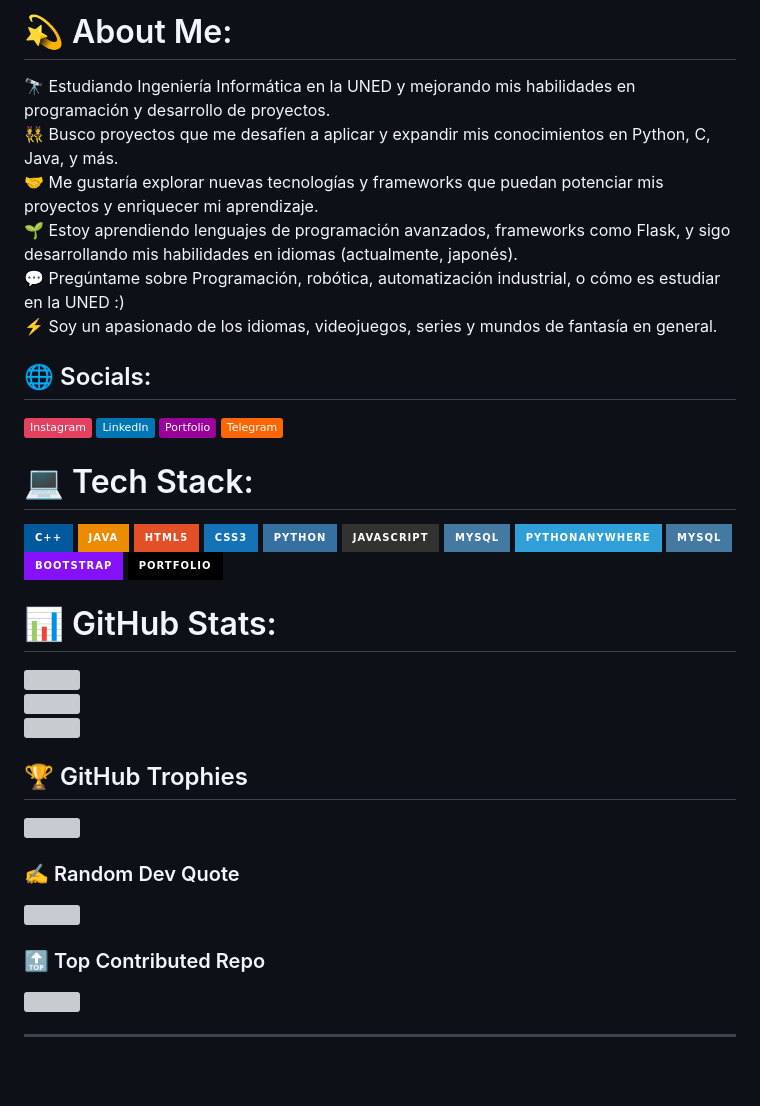
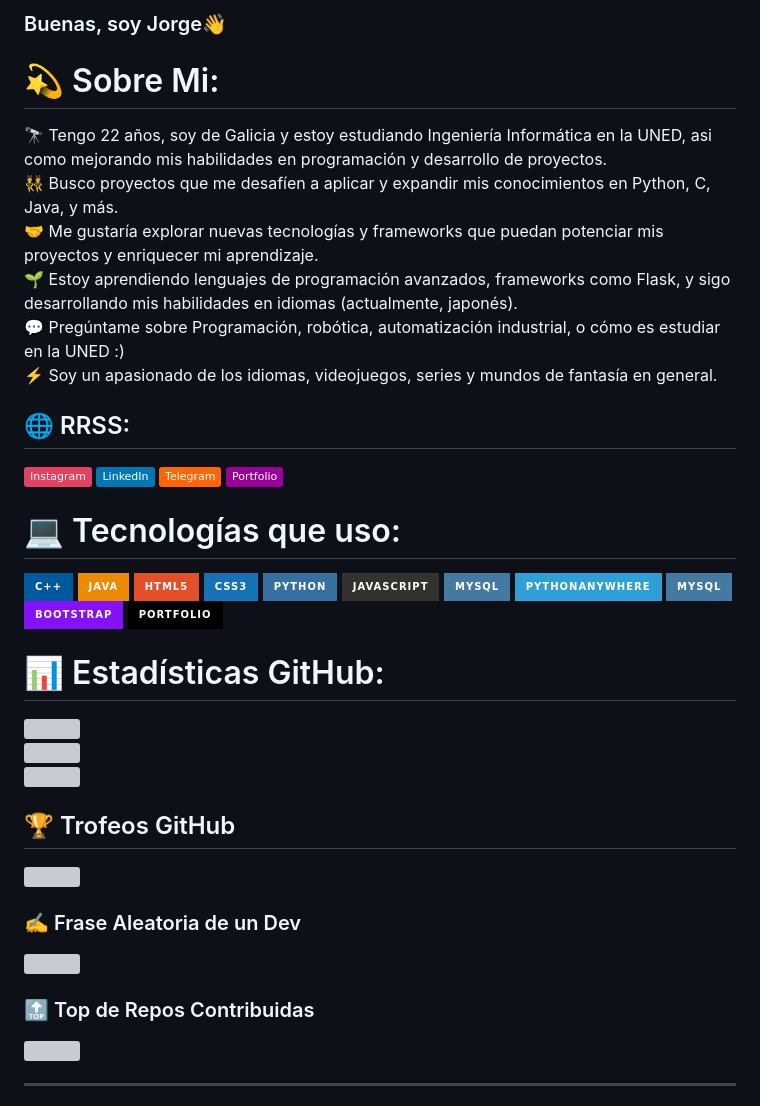
Before and after one commit to Jormarpaz/Jormarpaz, a Markdown page: README.md, the part around the change. Rendered like a GitHub page; badges without logos; blank space fills up the shorter version; grey boxes are pictures that could not be loaded.

```diff
--- a/README.md
+++ b/README.md
@@ -1,24 +1,44 @@
-# 💫 About Me:
-🔭 Estudiando Ingeniería Informática en la UNED y mejorando mis habilidades en programación y desarrollo de proyectos.<br>👯 Busco proyectos que me desafíen a aplicar y expandir mis conocimientos en Python, C, Java, y más.<br>🤝 Me gustaría explorar nuevas tecnologías y frameworks que puedan potenciar mis proyectos y enriquecer mi aprendizaje.<br>🌱 Estoy aprendiendo lenguajes de programación avanzados, frameworks como Flask, y sigo desarrollando mis habilidades en idiomas (actualmente, japonés).<br>💬 Pregúntame sobre Programación, robótica, automatización industrial, o cómo es estudiar en la UNED :)<br>⚡ Soy un apasionado de los idiomas, videojuegos, series y mundos de fantasía en general.
+### Buenas, soy Jorge👋
+
+# 💫 Sobre Mi:
+🔭 Tengo 22 años, soy de Galicia y estoy estudiando Ingeniería Informática en la UNED, asi como mejorando mis habilidades en programación y desarrollo de proyectos.<br>
+👯 Busco proyectos que me desafíen a aplicar y expandir mis conocimientos en Python, C, Java, y más.<br>
+🤝 Me gustaría explorar nuevas tecnologías y frameworks que puedan potenciar mis proyectos y enriquecer mi aprendizaje.<br>
+🌱 Estoy aprendiendo lenguajes de programación avanzados, frameworks como Flask, y sigo desarrollando mis habilidades en idiomas (actualmente, japonés).<br>
+💬 Pregúntame sobre Programación, robótica, automatización industrial, o cómo es estudiar en la UNED :)<br>
+⚡ Soy un apasionado de los idiomas, videojuegos, series y mundos de fantasía en general.
 
 
-## 🌐 Socials:
-[![Instagram](https://img.shields.io/badge/Instagram-%23E4405F.svg?logo=Instagram&logoColor=white)](https://www.instagram.com/jormarpaz/) [![LinkedIn](https://img.shields.io/badge/LinkedIn-%230077B5.svg?logo=linkedin&logoColor=white)](https://www.linkedin.com/in/jormarpaz/) [![Portfolio](https://img.shields.io/badge/Portfolio-990099?logo=prettier&logoColor=white)](https://jormarpaz.eu.pythonanywhere.com/) [![Linkedin](https://img.shields.io/badge/Telegram-ff6600?logo=telegram&logoColor=white)](https://t.me/Jormarpaz)
+## 🌐 RRSS:
+[![Instagram](https://img.shields.io/badge/Instagram-%23E4405F.svg?logo=Instagram&logoColor=white)](https://www.instagram.com/jormarpaz/)
+[![LinkedIn](https://img.shields.io/badge/LinkedIn-%230077B5.svg?logo=linkedin&logoColor=white)](https://www.linkedin.com/in/jormarpaz/)
+[![Linkedin](https://img.shields.io/badge/Telegram-ff6600?logo=telegram&logoColor=white)](https://t.me/Jormarpaz)
+[![Portfolio](https://img.shields.io/badge/Portfolio-990099?logo=prettier&logoColor=white)](https://jormarpaz.eu.pythonanywhere.com/)
 
-# 💻 Tech Stack:
-![C++](https://img.shields.io/badge/c++-%2300599C.svg?style=for-the-badge&logo=c%2B%2B&logoColor=white) ![Java](https://img.shields.io/badge/java-%23ED8B00.svg?style=for-the-badge&logo=openjdk&logoColor=white) ![HTML5](https://img.shields.io/badge/html5-%23E34F26.svg?style=for-the-badge&logo=html5&logoColor=white) ![CSS3](https://img.shields.io/badge/css3-%231572B6.svg?style=for-the-badge&logo=css3&logoColor=white) ![Python](https://img.shields.io/badge/python-3670A0?style=for-the-badge&logo=python&logoColor=ffdd54) ![JavaScript](https://img.shields.io/badge/javascript-%23323330.svg?style=for-the-badge&logo=javascript&logoColor=%23F7DF1E) ![MySQL](https://img.shields.io/badge/mysql-4479A1.svg?style=for-the-badge&logo=mysql&logoColor=white) ![PythonAnywhere](https://img.shields.io/badge/pythonanywhere-%232F9FD7.svg?style=for-the-badge&logo=pythonanywhere&logoColor=151515) ![MySQL](https://img.shields.io/badge/mysql-4479A1.svg?style=for-the-badge&logo=mysql&logoColor=white) ![Bootstrap](https://img.shields.io/badge/bootstrap-%238511FA.svg?style=for-the-badge&logo=bootstrap&logoColor=white) ![Portfolio](https://img.shields.io/badge/Portfolio-%23000000.svg?style=for-the-badge&logo=firefox&logoColor=#FF7139)
-# 📊 GitHub Stats:
+# 💻 Tecnologías que uso:
+![C++](https://img.shields.io/badge/c++-%2300599C.svg?style=for-the-badge&logo=c%2B%2B&logoColor=white)
+![Java](https://img.shields.io/badge/java-%23ED8B00.svg?style=for-the-badge&logo=openjdk&logoColor=white)
+![HTML5](https://img.shields.io/badge/html5-%23E34F26.svg?style=for-the-badge&logo=html5&logoColor=white)
+![CSS3](https://img.shields.io/badge/css3-%231572B6.svg?style=for-the-badge&logo=css3&logoColor=white)
+![Python](https://img.shields.io/badge/python-3670A0?style=for-the-badge&logo=python&logoColor=ffdd54)
+![JavaScript](https://img.shields.io/badge/javascript-%23323330.svg?style=for-the-badge&logo=javascript&logoColor=%23F7DF1E)
+![MySQL](https://img.shields.io/badge/mysql-4479A1.svg?style=for-the-badge&logo=mysql&logoColor=white)
+![PythonAnywhere](https://img.shields.io/badge/pythonanywhere-%232F9FD7.svg?style=for-the-badge&logo=pythonanywhere&logoColor=151515)
+![MySQL](https://img.shields.io/badge/mysql-4479A1.svg?style=for-the-badge&logo=mysql&logoColor=white)
+![Bootstrap](https://img.shields.io/badge/bootstrap-%238511FA.svg?style=for-the-badge&logo=bootstrap&logoColor=white)
+![Portfolio](https://img.shields.io/badge/Portfolio-%23000000.svg?style=for-the-badge&logo=firefox&logoColor=#FF7139)
+# 📊 Estadísticas GitHub:
 ![](https://github-readme-stats.vercel.app/api?username=Jormarpaz&theme=dark&hide_border=false&include_all_commits=true&count_private=true)<br/>
 ![](https://github-readme-streak-stats.herokuapp.com/?user=Jormarpaz&theme=dark&hide_border=false)<br/>
 ![](https://github-readme-stats.vercel.app/api/top-langs/?username=Jormarpaz&theme=dark&hide_border=false&include_all_commits=true&count_private=true&layout=compact)
 
-## 🏆 GitHub Trophies
+## 🏆 Trofeos GitHub
 ![](https://github-profile-trophy.vercel.app/?username=Jormarpaz&theme=tokyonight&no-frame=false&no-bg=false&margin-w=4)
 
-### ✍️ Random Dev Quote
+### ✍️ Frase Aleatoria de un Dev
 ![](https://quotes-github-readme.vercel.app/api?type=horizontal&theme=tokyonight)
 
-### 🔝 Top Contributed Repo
+### 🔝 Top de Repos Contribuidas
 ![](https://github-contributor-stats.vercel.app/api?username=Jormarpaz&limit=5&theme=dark&combine_all_yearly_contributions=true)
 
 ---
```
